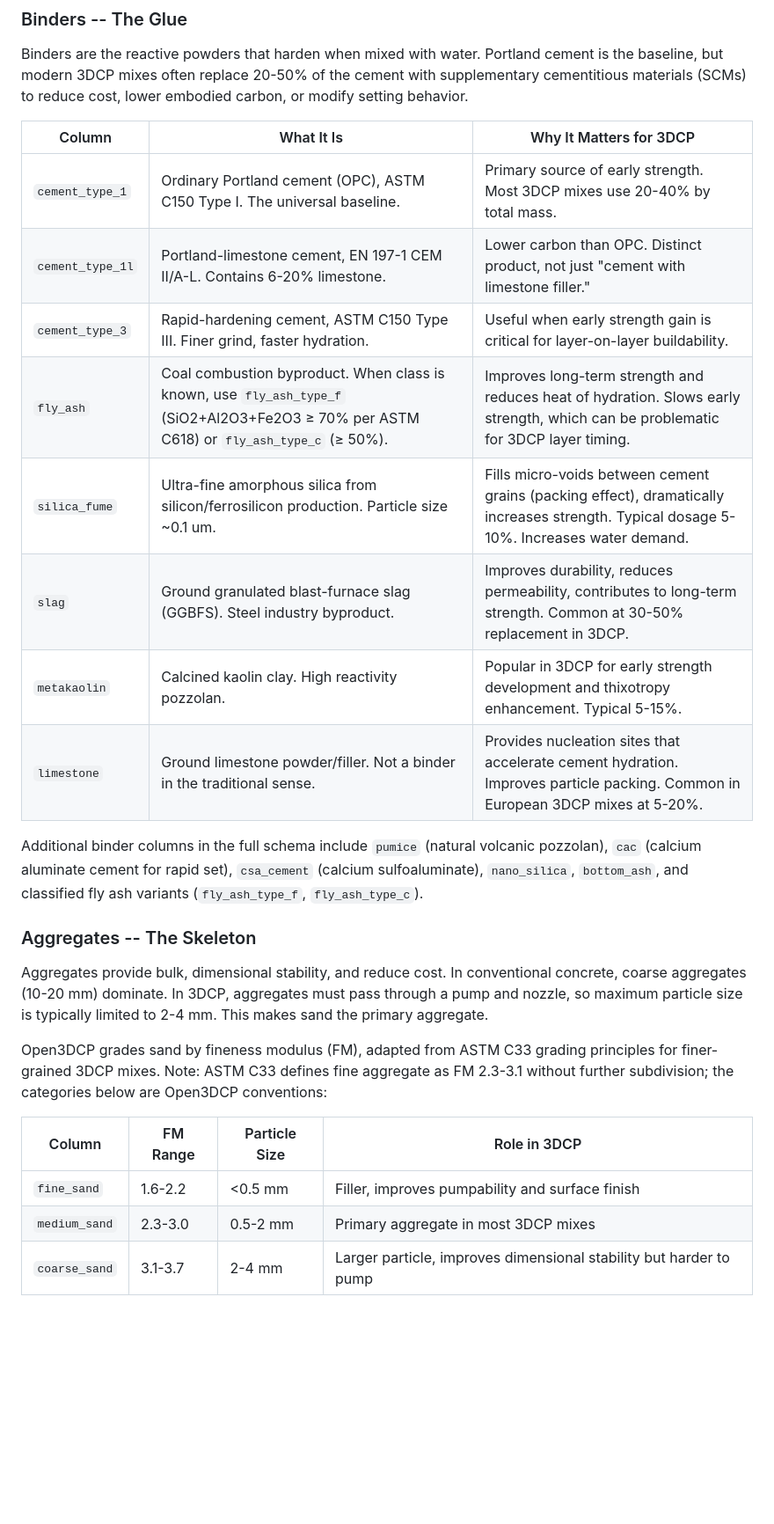
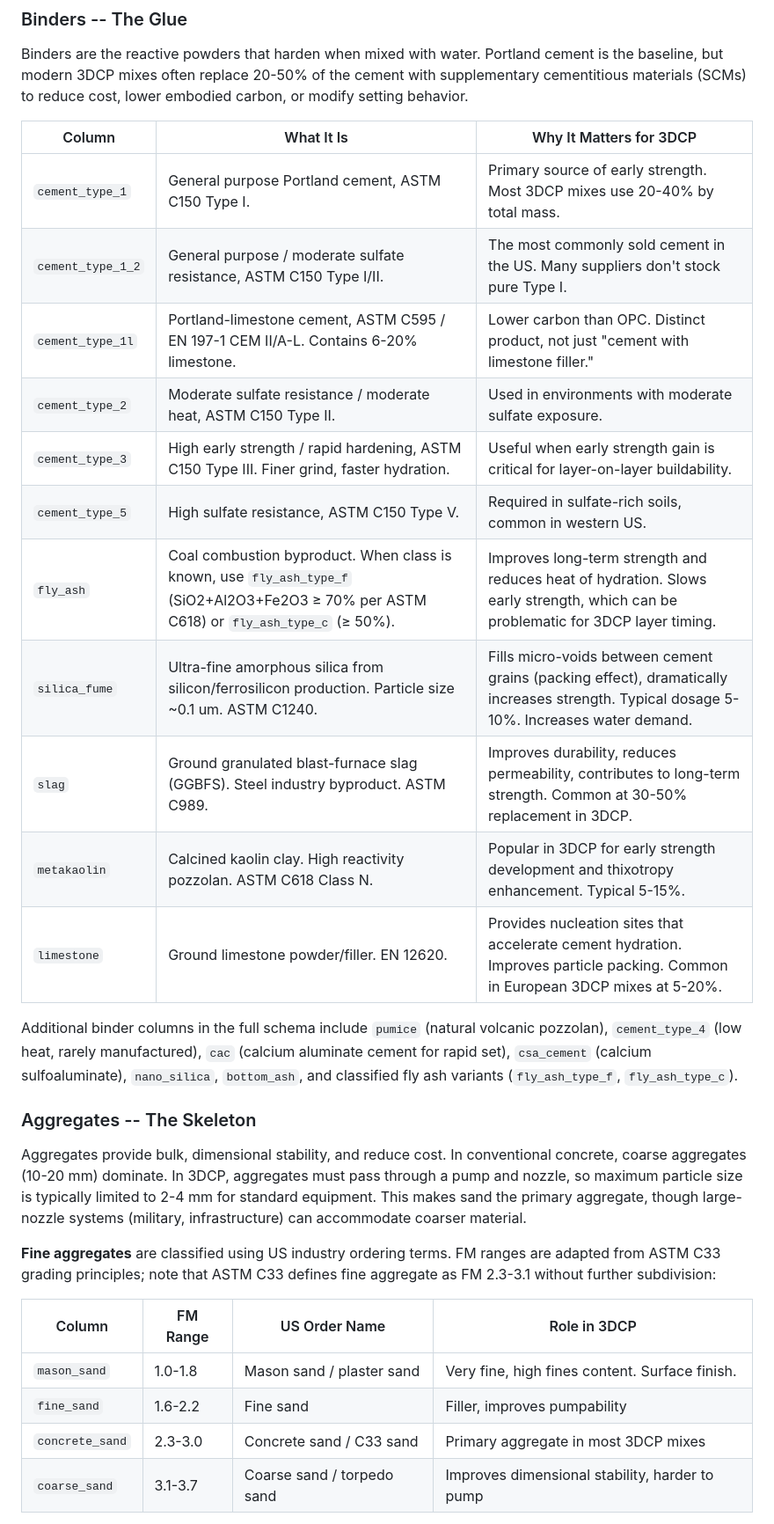
Before and after one commit to sunnyday-technologies/Open3DCP, a Markdown page: README.md, the part around one of its changes. Shown at 88% size. Rendered like a GitHub page; blank space fills up the shorter version.

```diff
--- a/README.md
+++ b/README.md
@@ -48,26 +48,30 @@ Binders are the reactive powders that harden when mixed with water. Portland cem
 
 | Column | What It Is | Why It Matters for 3DCP |
 |--------|------------|------------------------|
-| `cement_type_1` | Ordinary Portland cement (OPC), ASTM C150 Type I. The universal baseline. | Primary source of early strength. Most 3DCP mixes use 20-40% by total mass. |
-| `cement_type_1l` | Portland-limestone cement, EN 197-1 CEM II/A-L. Contains 6-20% limestone. | Lower carbon than OPC. Distinct product, not just "cement with limestone filler." |
-| `cement_type_3` | Rapid-hardening cement, ASTM C150 Type III. Finer grind, faster hydration. | Useful when early strength gain is critical for layer-on-layer buildability. |
+| `cement_type_1` | General purpose Portland cement, ASTM C150 Type I. | Primary source of early strength. Most 3DCP mixes use 20-40% by total mass. |
+| `cement_type_1_2` | General purpose / moderate sulfate resistance, ASTM C150 Type I/II. | The most commonly sold cement in the US. Many suppliers don't stock pure Type I. |
+| `cement_type_1l` | Portland-limestone cement, ASTM C595 / EN 197-1 CEM II/A-L. Contains 6-20% limestone. | Lower carbon than OPC. Distinct product, not just "cement with limestone filler." |
+| `cement_type_2` | Moderate sulfate resistance / moderate heat, ASTM C150 Type II. | Used in environments with moderate sulfate exposure. |
+| `cement_type_3` | High early strength / rapid hardening, ASTM C150 Type III. Finer grind, faster hydration. | Useful when early strength gain is critical for layer-on-layer buildability. |
+| `cement_type_5` | High sulfate resistance, ASTM C150 Type V. | Required in sulfate-rich soils, common in western US. |
 | `fly_ash` | Coal combustion byproduct. When class is known, use `fly_ash_type_f` (SiO2+Al2O3+Fe2O3 ≥ 70% per ASTM C618) or `fly_ash_type_c` (≥ 50%). | Improves long-term strength and reduces heat of hydration. Slows early strength, which can be problematic for 3DCP layer timing. |
-| `silica_fume` | Ultra-fine amorphous silica from silicon/ferrosilicon production. Particle size ~0.1 um. | Fills micro-voids between cement grains (packing effect), dramatically increases strength. Typical dosage 5-10%. Increases water demand. |
-| `slag` | Ground granulated blast-furnace slag (GGBFS). Steel industry byproduct. | Improves durability, reduces permeability, contributes to long-term strength. Common at 30-50% replacement in 3DCP. |
-| `metakaolin` | Calcined kaolin clay. High reactivity pozzolan. | Popular in 3DCP for early strength development and thixotropy enhancement. Typical 5-15%. |
-| `limestone` | Ground limestone powder/filler. Not a binder in the traditional sense. | Provides nucleation sites that accelerate cement hydration. Improves particle packing. Common in European 3DCP mixes at 5-20%. |
+| `silica_fume` | Ultra-fine amorphous silica from silicon/ferrosilicon production. Particle size ~0.1 um. ASTM C1240. | Fills micro-voids between cement grains (packing effect), dramatically increases strength. Typical dosage 5-10%. Increases water demand. |
+| `slag` | Ground granulated blast-furnace slag (GGBFS). Steel industry byproduct. ASTM C989. | Improves durability, reduces permeability, contributes to long-term strength. Common at 30-50% replacement in 3DCP. |
+| `metakaolin` | Calcined kaolin clay. High reactivity pozzolan. ASTM C618 Class N. | Popular in 3DCP for early strength development and thixotropy enhancement. Typical 5-15%. |
+| `limestone` | Ground limestone powder/filler. EN 12620. | Provides nucleation sites that accelerate cement hydration. Improves particle packing. Common in European 3DCP mixes at 5-20%. |
 
-Additional binder columns in the full schema include `pumice` (natural volcanic pozzolan), `cac` (calcium aluminate cement for rapid set), `csa_cement` (calcium sulfoaluminate), `nano_silica`, `bottom_ash`, and classified fly ash variants (`fly_ash_type_f`, `fly_ash_type_c`).
+Additional binder columns in the full schema include `pumice` (natural volcanic pozzolan), `cement_type_4` (low heat, rarely manufactured), `cac` (calcium aluminate cement for rapid set), `csa_cement` (calcium sulfoaluminate), `nano_silica`, `bottom_ash`, and classified fly ash variants (`fly_ash_type_f`, `fly_ash_type_c`).
 
 ### Aggregates -- The Skeleton
 
-Aggregates provide bulk, dimensional stability, and reduce cost. In conventional concrete, coarse aggregates (10-20 mm) dominate. In 3DCP, aggregates must pass through a pump and nozzle, so maximum particle size is typically limited to 2-4 mm. This makes sand the primary aggregate.
+Aggregates provide bulk, dimensional stability, and reduce cost. In conventional concrete, coarse aggregates (10-20 mm) dominate. In 3DCP, aggregates must pass through a pump and nozzle, so maximum particle size is typically limited to 2-4 mm for standard equipment. This makes sand the primary aggregate, though large-nozzle systems (military, infrastructure) can accommodate coarser material.
 
-Open3DCP grades sand by fineness modulus (FM), adapted from ASTM C33 grading principles for finer-grained 3DCP mixes. Note: ASTM C33 defines fine aggregate as FM 2.3-3.1 without further subdivision; the categories below are Open3DCP conventions:
+**Fine aggregates** are classified using US industry ordering terms. FM ranges are adapted from ASTM C33 grading principles; note that ASTM C33 defines fine aggregate as FM 2.3-3.1 without further subdivision:
 
-| Column | FM Range | Particle Size | Role in 3DCP |
-|--------|----------|--------------|--------------|
-| `fine_sand` | 1.6-2.2 | <0.5 mm | Filler, improves pumpability and surface finish |
-| `medium_sand` | 2.3-3.0 | 0.5-2 mm | Primary aggregate in most 3DCP mixes |
-| `coarse_sand` | 3.1-3.7 | 2-4 mm | Larger particle, improves dimensional stability but harder to pump |
+| Column | FM Range | US Order Name | Role in 3DCP |
+|--------|----------|---------------|--------------|
+| `mason_sand` | 1.0-1.8 | Mason sand / plaster sand | Very fine, high fines content. Surface finish. |
+| `fine_sand` | 1.6-2.2 | Fine sand | Filler, improves pumpability |
+| `concrete_sand` | 2.3-3.0 | Concrete sand / C33 sand | Primary aggregate in most 3DCP mixes |
+| `coarse_sand` | 3.1-3.7 | Coarse sand / torpedo sand | Improves dimensional stability, harder to pump |
 
```
Also changed, not shown: other parts of README.md (+25 -3 lines), Open3DCP_SCHEMA.md (+14 -1 lines).
